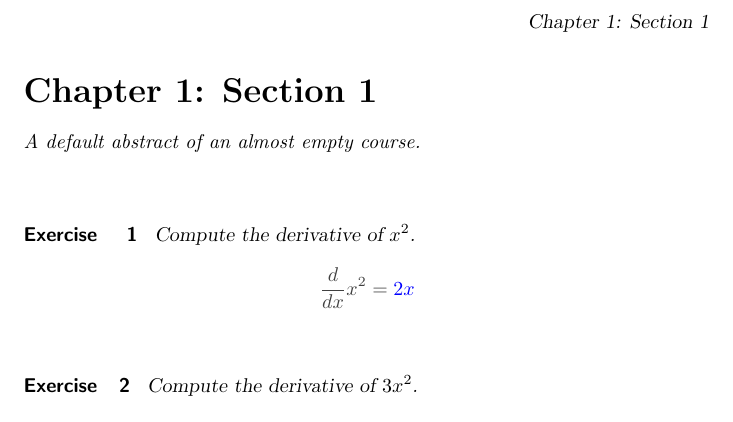
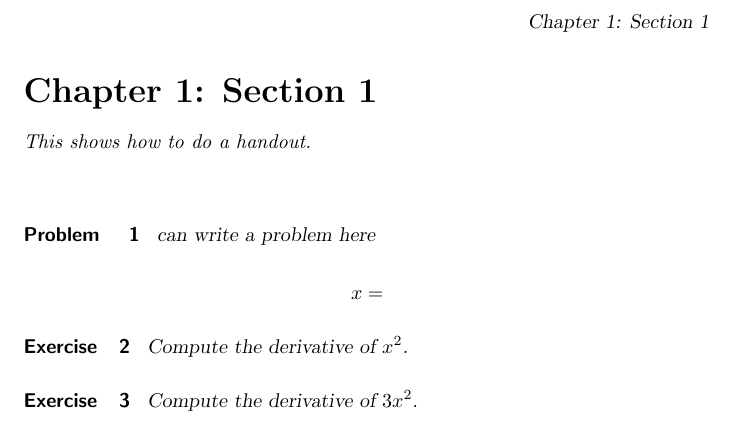
Before and after one commit to RachelBailey3/ximeraOverleafExercises, a LaTeX problem sheet (calc1exercises/chp1.1.tex): part of the page, cut so that both start at the same text. Compiled offline with pdfLaTeX; a LaTeX package or settings file that is missing is left out.

Commit message:
Updates from Overleaf

```diff
--- a/calc1exercises/chp1.1.tex
+++ b/calc1exercises/chp1.1.tex
@@ -4,9 +4,18 @@
 \begin{document}
 \title{Chapter 1: Section 1}
 \begin{abstract}
-    A default abstract of an almost empty course.
+    This shows how to do a handout.
 \end{abstract}
 \maketitle
+
+\begin{problem}
+can write a problem here
+
+\[
+x=\begin{prompt}\answer{2}\end{prompt}
+\]
+
+\end{problem}
 
 
 \begin{exercise}
```
Also changed, not shown: calc1exercises/chp1.1.tex (2 more changed lines).
